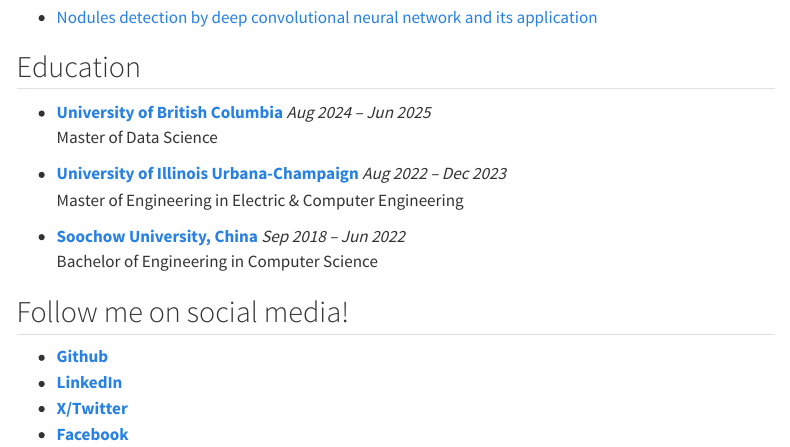
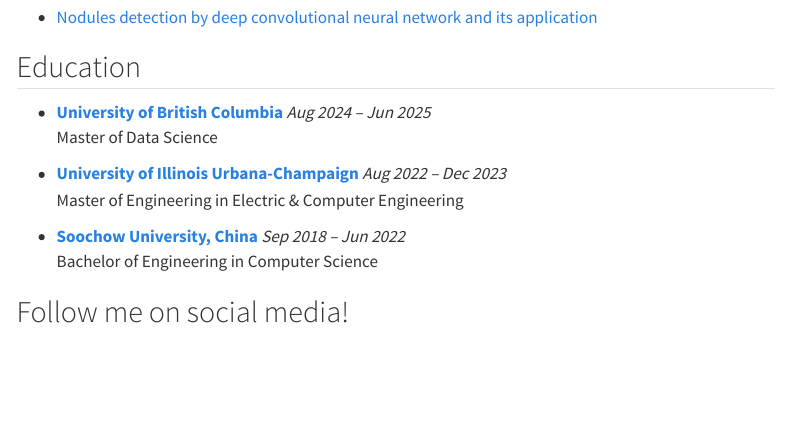
Before and after one commit to jinxyou/jinxyou.github.io, a Quarto document (index.qmd): the page in a window 1100 px wide, from 1600 px down. Rendered offline with R 4.5, knitr and Pandoc in place of Quarto, with nearby package versions; menus at the side of the page are left out; badge pictures from the web are left out.

Commit message:
Update index.qmd

```diff
--- a/index.qmd
+++ b/index.qmd
@@ -76,11 +76,6 @@
 
 ## Follow me on social media!
 
-- **[Github](https://github.com/jinxyou)**
-- **[LinkedIn](https://linkedin.com/in/jinxyou)**
-- **[X/Twitter](https://x.com/jinxiongyou)**
-- **[Facebook](https://www.facebook.com/eugeneuuuu)**
-
 [![Twitter](https://img.shields.io/badge/Follow_Twitter-1DA1F2?style=for-the-badge&logo=twitter&logoColor=white)](https://x.com/jinxiongyou)
 [![LinkedIn](https://img.shields.io/badge/Connect-LinkedIn-0077B5?style=for-the-badge&logo=linkedin&logoColor=white)](https://linkedin.com/in/jinxyou)
 [![GitHub](https://img.shields.io/badge/Follow_GitHub-333?style=for-the-badge&logo=github&logoColor=white)](https://github.com/jinxyou)
```
